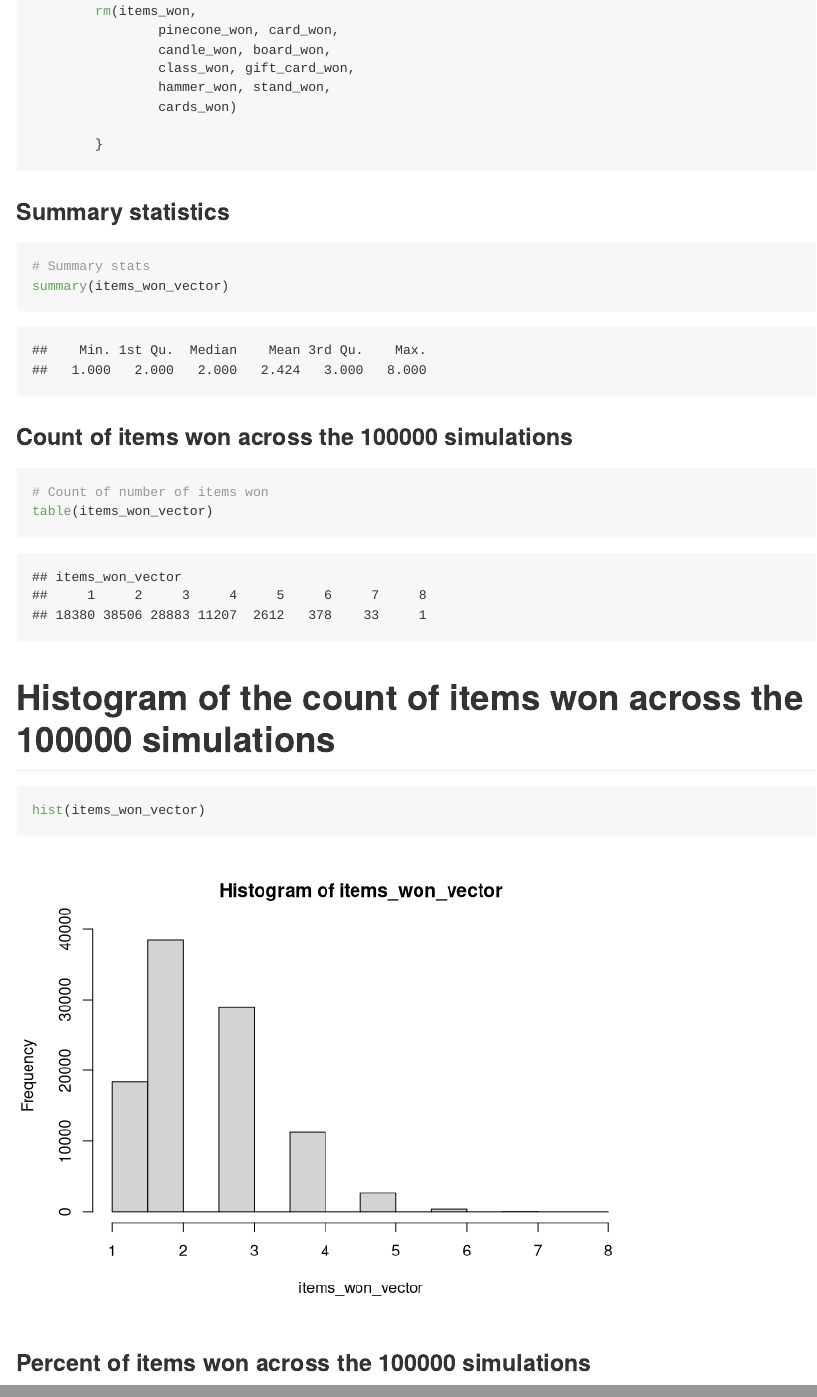
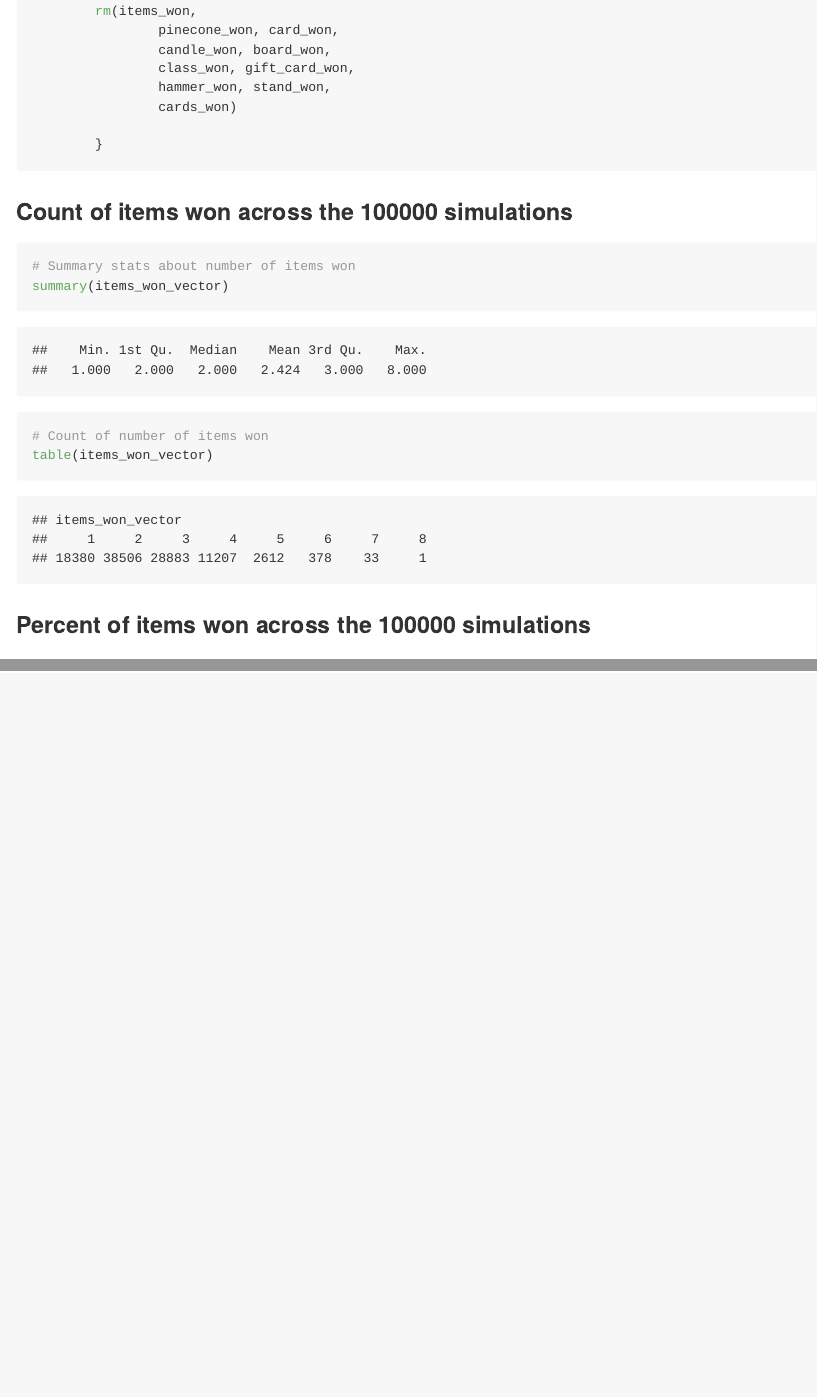
Before and after one commit to justinmeyer/raffle_simulation, an R Markdown document (tech_gala_raffle_odds.Rmd): the page in a window 1100 px wide, from 1640 px down, and a second part further down, joined at a grey line. Rendered offline with R 4.5, knitr and Pandoc, with nearby package versions; code that draws random numbers runs with fixed seeds of ours; long lines of code are wrapped.

Commit message:
Removed chart from report.

````diff
--- a/tech_gala_raffle_odds.Rmd
+++ b/tech_gala_raffle_odds.Rmd
@@ -100,29 +100,15 @@ for(i in 1:repeats){
 
 ```
 
-### Summary statistics
-
-```{r, echo = TRUE}
-
-# Summary stats
-summary(items_won_vector)
-
-```
-
 ### Count of items won across the `r repeats` simulations
 
 ```{r, echo = TRUE}
 
+# Summary stats about number of items won
+summary(items_won_vector)
+
 # Count of number of items won
 table(items_won_vector)
-
-```
-
-# Histogram of the count of items won across the `r repeats` simulations
-
-```{r echo = TRUE}
-
-hist(items_won_vector)
 
 ```
 
````
Also changed, not shown: tech_gala_raffle_odds.md.
